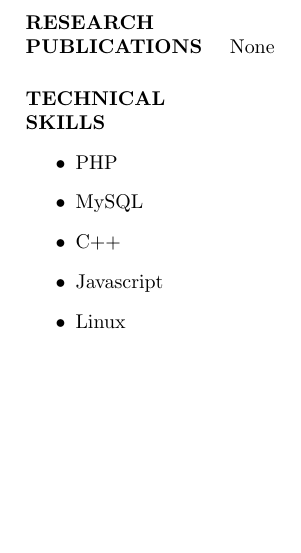
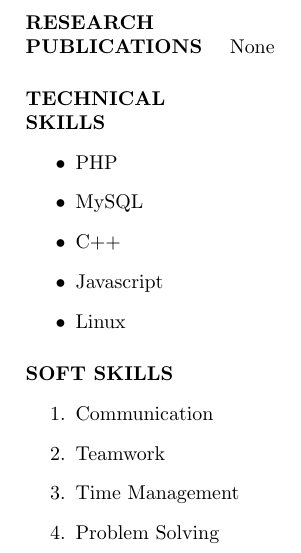
Before and after one commit to Sbgndec/ShubhamBaranwal_Resume, a LaTeX CV (Resume.tex): part of page 2 of 2, cut so that both start at the same text, the shorter picture padded with empty space. Compiled offline with pdfLaTeX.

Commit message:
Soft skills

```diff
--- a/Resume.tex
+++ b/Resume.tex
@@ -94,4 +94,13 @@ None
 	\item Javascript
 	\item Linux
 \end{itemize}
+\paragraph{\textbf{SOFT SKILLS }}
+
+\begin{enumerate}
+	\item Communication
+	\item Teamwork
+	\item Time Management
+	\item Problem Solving
+\end{enumerate}
+
 \end{document}
```
Also changed, not shown: Resume.pdf, 3 other files.
